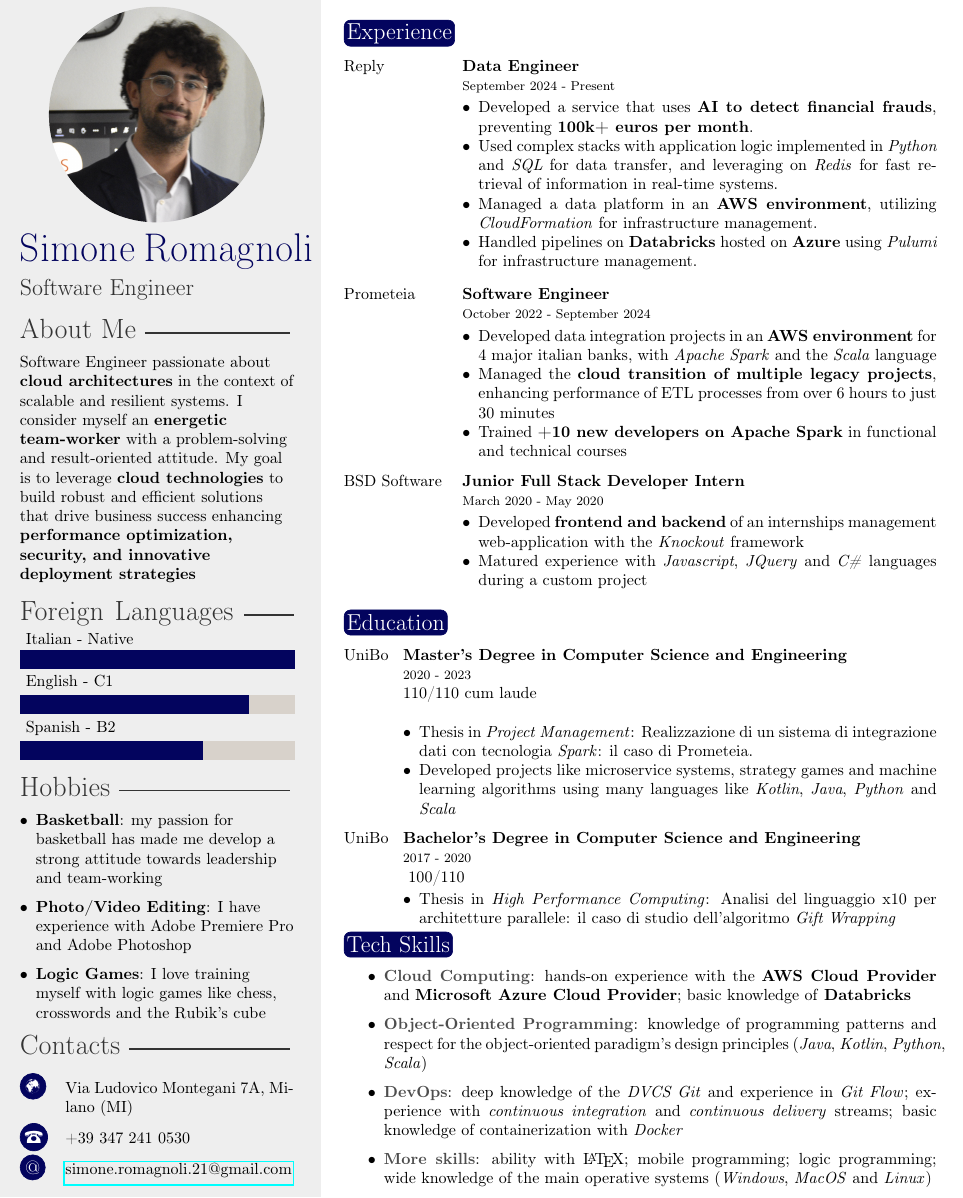
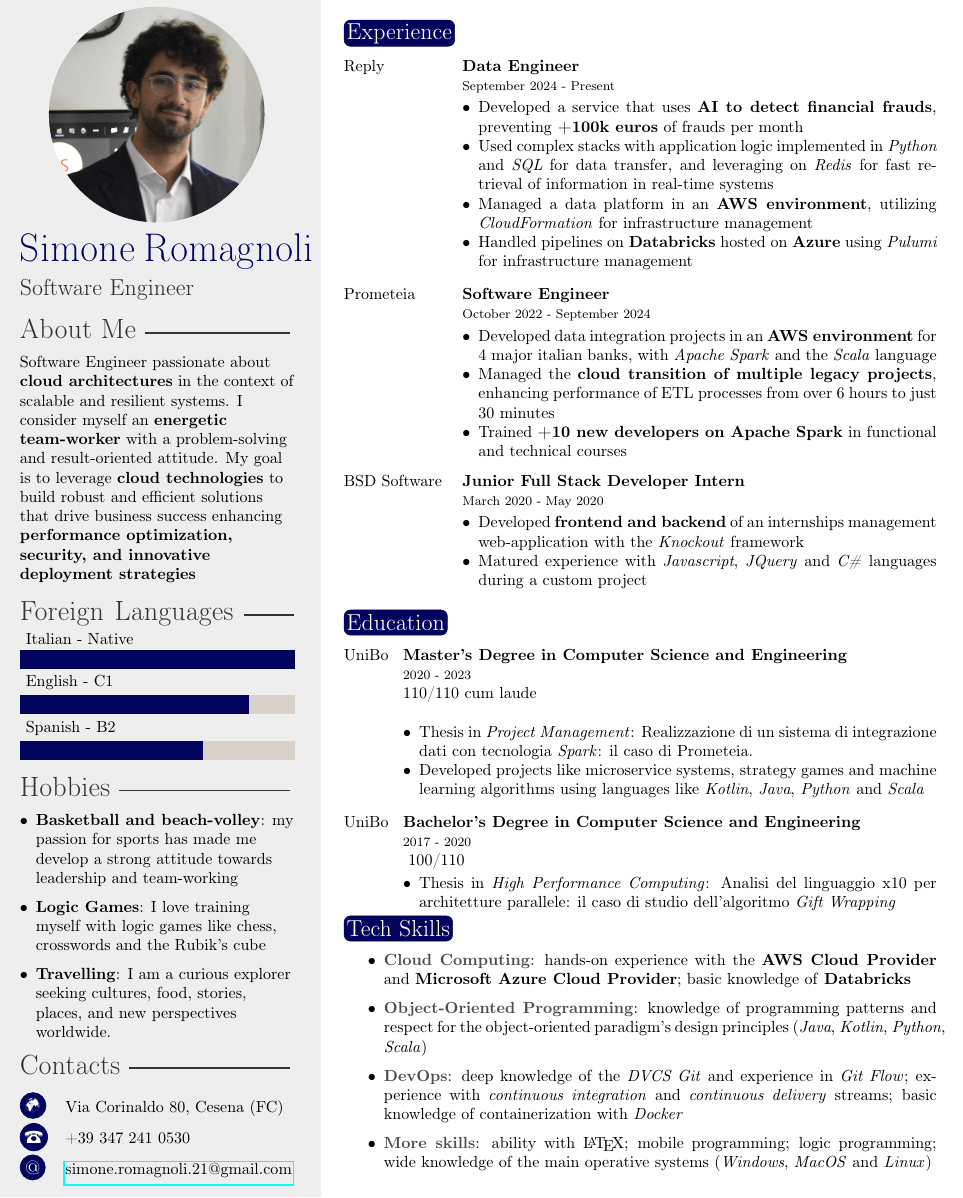
Before and after one commit to simone-romagnoli/curriculum-vitae, a LaTeX CV (doc/curriculum-vitae-eng.tex): part of the page, cut so that both start at the same text. Compiled offline with pdfLaTeX.

Commit message:
fix: eng

```diff
--- a/doc/curriculum-vitae-eng.tex
+++ b/doc/curriculum-vitae-eng.tex
@@ -8,7 +8,7 @@
 \cvdate{} % Date of birth
 \cvnumberphone{+39 347 241 0530} % Phone number
 \cvmail{simone.romagnoli.21@gmail.com} % Email address
-\cvsite{Via Ludovico Montegani 7A, Milano (MI)}
+\cvsite{Via Corinaldo 80, Cesena (FC)}
 % \cvgithub{}{}%https://github.com/SimoneRomagnoli}{github.com/SimoneRomagnoli} % Personal website
 \cvaddress{} % Personal website
 
@@ -22,9 +22,9 @@ My goal is to leverage \textbf{cloud technologies} to build robust and efficient
 
 \hobby{
     \begin{itemize}[leftmargin=*]
-        \item \textbf{Basketball}: my passion for basketball has made me develop a strong attitude towards leadership and team-working
-        \item \textbf{Photo/Video Editing}: I have experience with Adobe Premiere Pro and Adobe Photoshop
+        \item \textbf{Basketball and beach-volley}: my passion for sports has made me develop a strong attitude towards leadership and team-working
         \item \textbf{Logic Games}: I love training myself with logic games like chess, crosswords and the Rubik's cube
+        \item \textbf{Travelling}: I am a curious explorer seeking cultures, food, stories, places, and new perspectives worldwide.
     \end{itemize}
 }
 
@@ -36,10 +36,10 @@ My goal is to leverage \textbf{cloud technologies} to build robust and efficient
     \cvboxitemlarge{Reply}{Data Engineer}{September 2024 - Present}{
         \vspace{-10pt}
         \begin{itemize}[leftmargin=*]
-            \item Developed a service that uses \textbf{AI to detect financial frauds}, preventing \textbf{100k+ euros per month}.
-            \item Used complex stacks with application logic implemented in \textit{Python} and \textit{SQL} for data transfer, and leveraging on \textit{Redis} for fast retrieval of information in real-time systems.
-            \item Managed a data platform in an \textbf{AWS environment}, utilizing \textit{CloudFormation} for infrastructure management.
-            \item Handled pipelines on \textbf{Databricks} hosted on \textbf{Azure} using \textit{Pulumi} for infrastructure management.
+            \item Developed a service that uses \textbf{AI to detect financial frauds}, preventing \textbf{+100k euros} of frauds per month
+            \item Used complex stacks with application logic implemented in \textit{Python} and \textit{SQL} for data transfer, and leveraging on \textit{Redis} for fast retrieval of information in real-time systems
+            \item Managed a data platform in an \textbf{AWS environment}, utilizing \textit{CloudFormation} for infrastructure management
+            \item Handled pipelines on \textbf{Databricks} hosted on \textbf{Azure} using \textit{Pulumi} for infrastructure management
         \end{itemize}
     }
     \cvboxitemlarge{Prometeia}{Software Engineer}{October 2022 - September 2024}{
@@ -67,7 +67,7 @@ My goal is to leverage \textbf{cloud technologies} to build robust and efficient
         110/110 cum laude\\
         \begin{itemize}[leftmargin=*]
             \item Thesis in \textit{Project Management}: Realizzazione di un sistema di integrazione dati con tecnologia \textit{Spark}: il caso di Prometeia.
-            \item Developed projects like microservice systems, strategy games and machine learning algorithms using many languages like \textit{Kotlin}, \textit{Java}, \textit{Python} and \textit{Scala}
+            \item Developed projects like microservice systems, strategy games and machine learning algorithms using languages like \textit{Kotlin}, \textit{Java}, \textit{Python} and \textit{Scala}
         \end{itemize}
     }
     \cvboxitem{UniBo}{Bachelor's Degree in Computer Science and Engineering}{2017 - 2020}{
```
Also changed, not shown: .github/workflows/cd.yml (+1 -1 lines).
